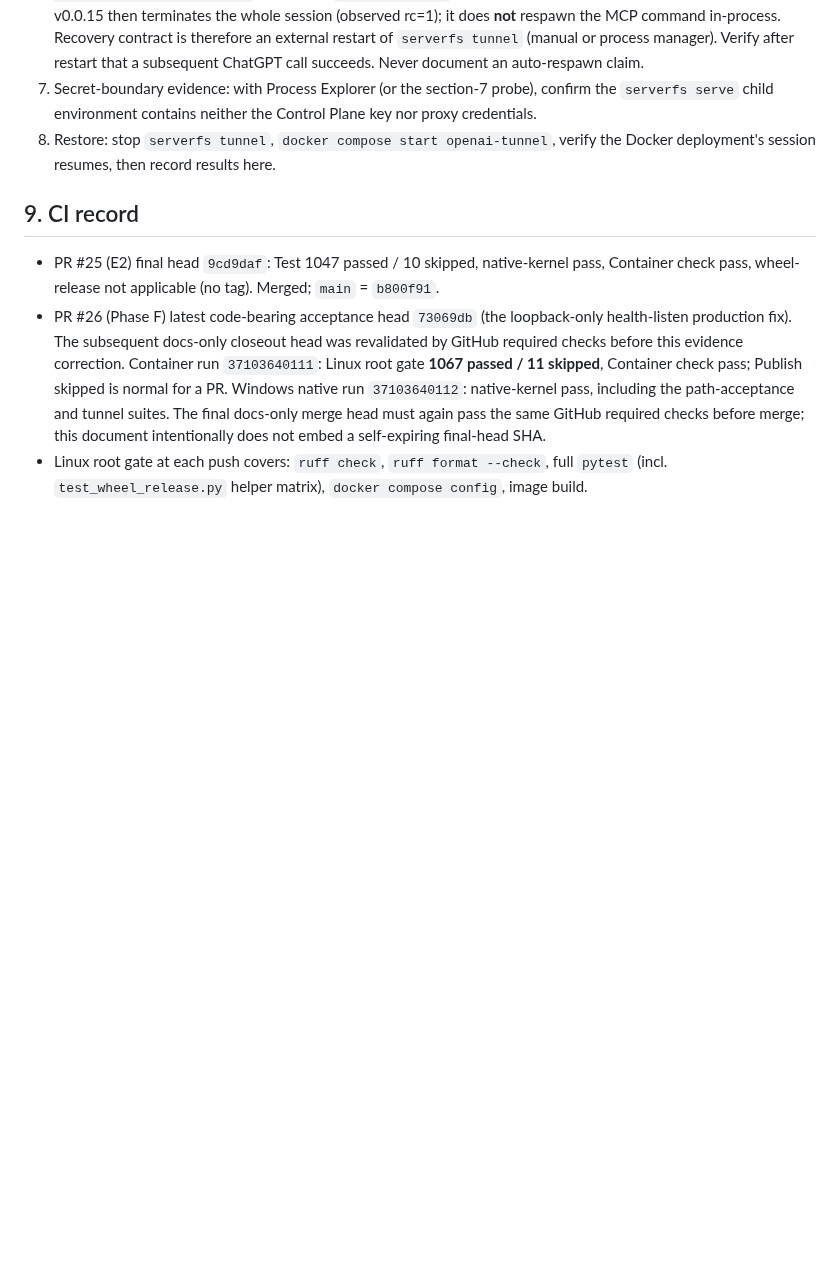
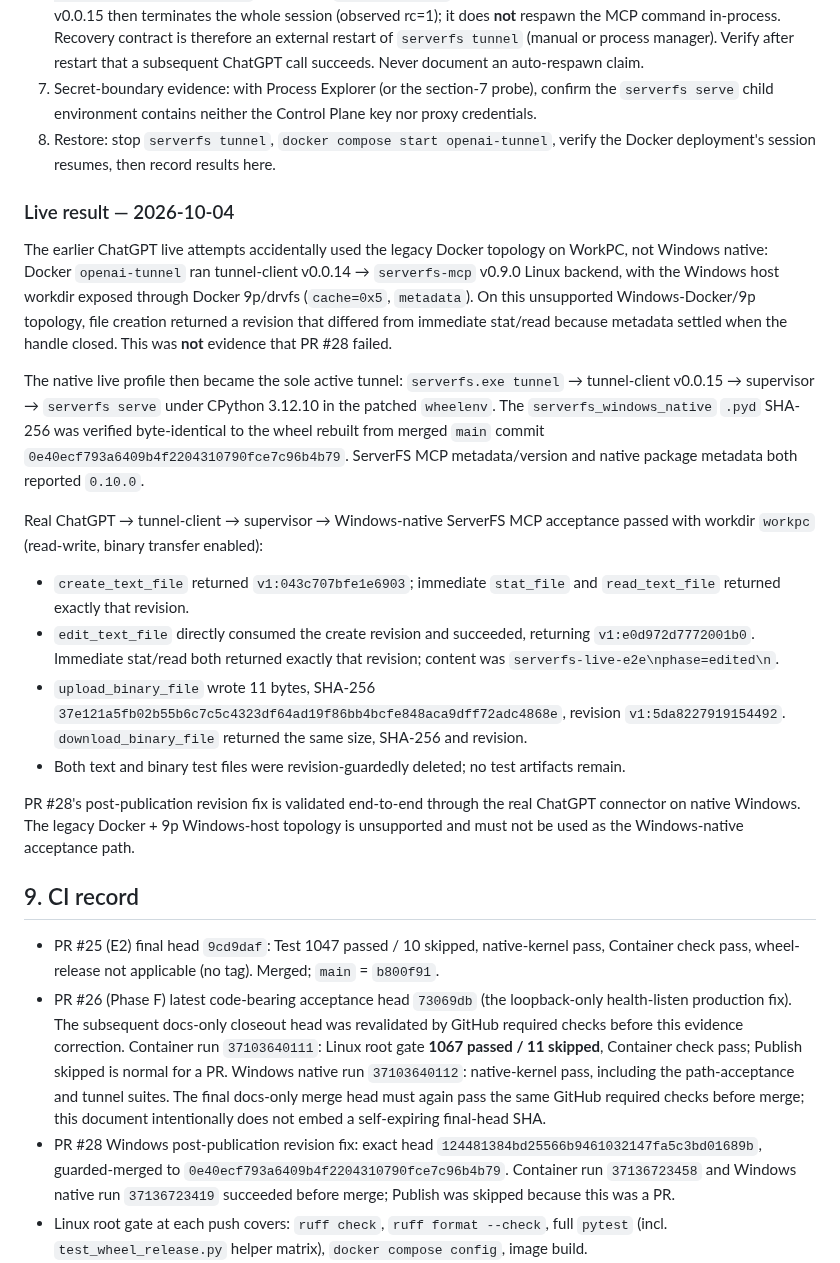
Before and after one commit to NTLx/ServerFS_MCP, a Markdown page: docs/phase-f-acceptance-2026-10.md, the part around the change. GitHub-like rendering; blank space fills up the shorter version.

Commit message:
docs: record Phase F native Windows live E2E

```diff
--- a/docs/phase-f-acceptance-2026-10.md
+++ b/docs/phase-f-acceptance-2026-10.md
@@ -159,6 +159,44 @@ Runbook (native profile, scheduled maintenance window):
 8. Restore: stop `serverfs tunnel`, `docker compose start openai-tunnel`,
    verify the Docker deployment's session resumes, then record results here.
 
+### Live result — 2026-10-04
+
+The earlier ChatGPT live attempts accidentally used the legacy Docker topology
+on WorkPC, not Windows native: Docker `openai-tunnel` ran tunnel-client
+v0.0.14 → `serverfs-mcp` v0.9.0 Linux backend, with the Windows host workdir
+exposed through Docker 9p/drvfs (`cache=0x5`, `metadata`). On this unsupported
+Windows-Docker/9p topology, file creation returned a revision that differed
+from immediate stat/read because metadata settled when the handle closed. This
+was **not** evidence that PR #28 failed.
+
+The native live profile then became the sole active tunnel:
+`serverfs.exe tunnel` → tunnel-client v0.0.15 → supervisor → `serverfs serve`
+under CPython 3.12.10 in the patched `wheelenv`. The
+`serverfs_windows_native` `.pyd` SHA-256 was verified byte-identical to the
+wheel rebuilt from merged `main` commit `0e40ecf793a6409b4f2204310790fce7c96b4b79`.
+ServerFS MCP metadata/version and native package metadata both reported
+`0.10.0`.
+
+Real ChatGPT → tunnel-client → supervisor → Windows-native ServerFS MCP
+acceptance passed with workdir `workpc` (read-write, binary transfer enabled):
+
+- `create_text_file` returned `v1:043c707bfe1e6903`; immediate `stat_file`
+  and `read_text_file` returned exactly that revision.
+- `edit_text_file` directly consumed the create revision and succeeded,
+  returning `v1:e0d972d7772001b0`. Immediate stat/read both returned exactly
+  that revision; content was `serverfs-live-e2e\nphase=edited\n`.
+- `upload_binary_file` wrote 11 bytes, SHA-256
+  `37e121a5fb02b55b6c7c5c4323df64ad19f86bb4bcfe848aca9dff72adc4868e`,
+  revision `v1:5da8227919154492`. `download_binary_file` returned the same
+  size, SHA-256 and revision.
+- Both text and binary test files were revision-guardedly deleted; no test
+  artifacts remain.
+
+PR #28's post-publication revision fix is validated end-to-end through the
+real ChatGPT connector on native Windows. The legacy Docker + 9p Windows-host
+topology is unsupported and must not be used as the Windows-native acceptance
+path.
+
 ## 9. CI record
 
 - PR #25 (E2) final head `9cd9daf`: Test 1047 passed / 10 skipped,
@@ -173,6 +211,11 @@ Runbook (native profile, scheduled maintenance window):
   and tunnel suites. The final docs-only merge head must again pass the same
   GitHub required checks before merge; this document intentionally does not
   embed a self-expiring final-head SHA.
+- PR #28 Windows post-publication revision fix: exact head
+  `124481384bd25566b9461032147fa5c3bd01689b`, guarded-merged to
+  `0e40ecf793a6409b4f2204310790fce7c96b4b79`. Container run
+  `37136723458` and Windows native run `37136723419` succeeded before merge;
+  Publish was skipped because this was a PR.
 - Linux root gate at each push covers: `ruff check`, `ruff format --check`,
   full `pytest` (incl. `test_wheel_release.py` helper matrix),
   `docker compose config`, image build.
```
Also changed, not shown: docs/phase-f-release-checklist.md (+14 -10 lines).
